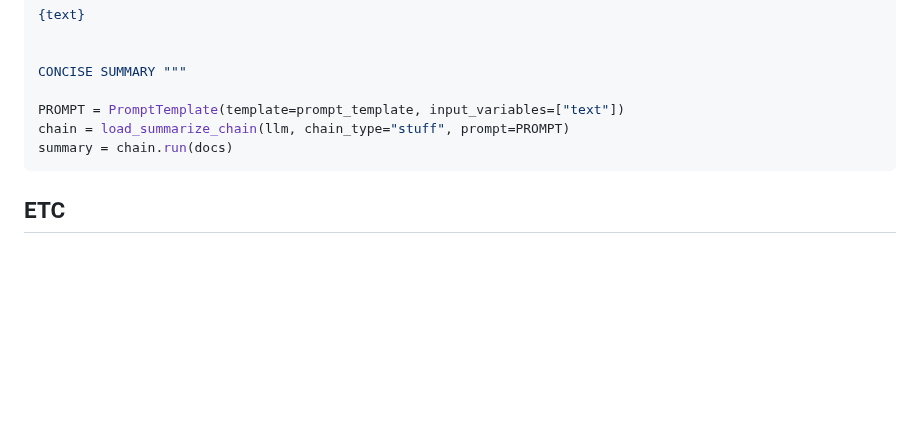
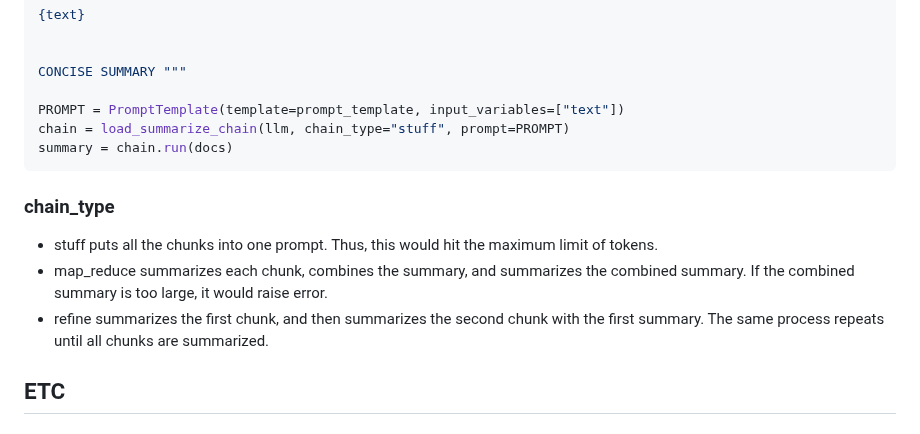
Before and after one commit to kyopark2014/LLM-LangChain, a Markdown page: README.md, the part around the change. GitHub-like rendering; blank space fills up the shorter version.

````diff
--- a/README.md
+++ b/README.md
@@ -199,6 +199,14 @@ chain = load_summarize_chain(llm, chain_type="stuff", prompt=PROMPT)
 summary = chain.run(docs)
 ```
 
+### chain_type
+
+- stuff puts all the chunks into one prompt. Thus, this would hit the maximum limit of tokens.
+- map_reduce summarizes each chunk, combines the summary, and summarizes the combined summary. If the combined summary is too large, it would raise error.
+- refine summarizes the first chunk, and then summarizes the second chunk with the first summary. The same process repeats until all chunks are summarized.
+
+
+
 ## ETC
 
 ### Bedrock의 LangChaine
````
